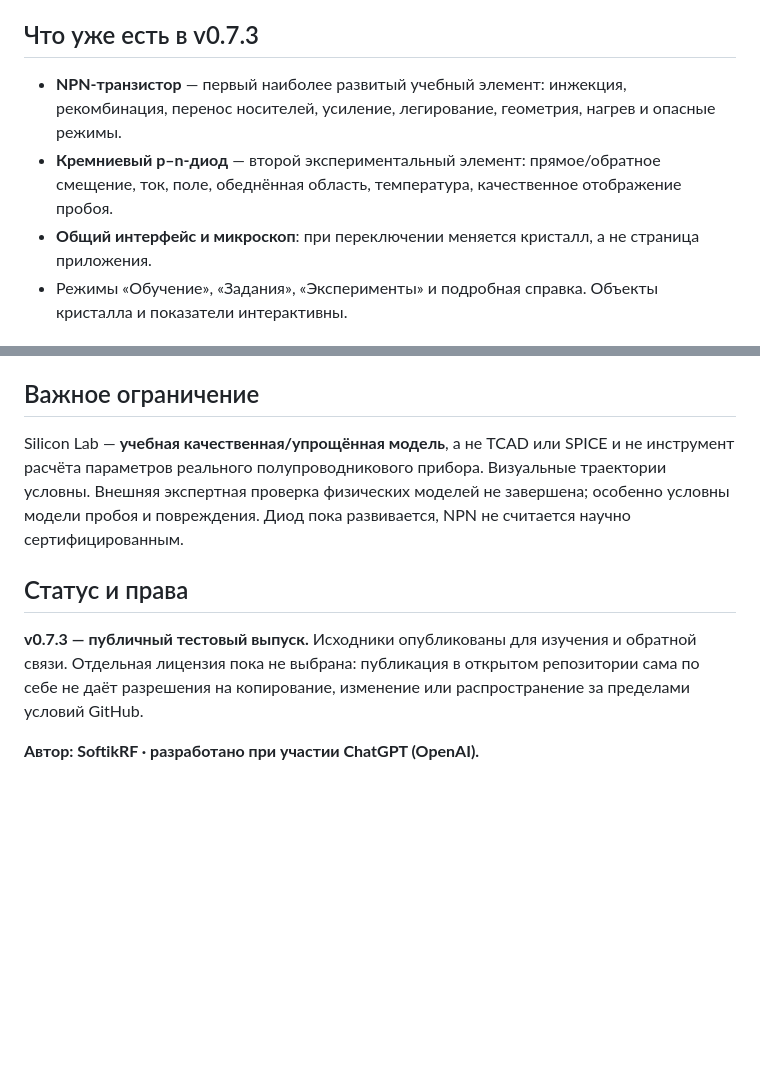
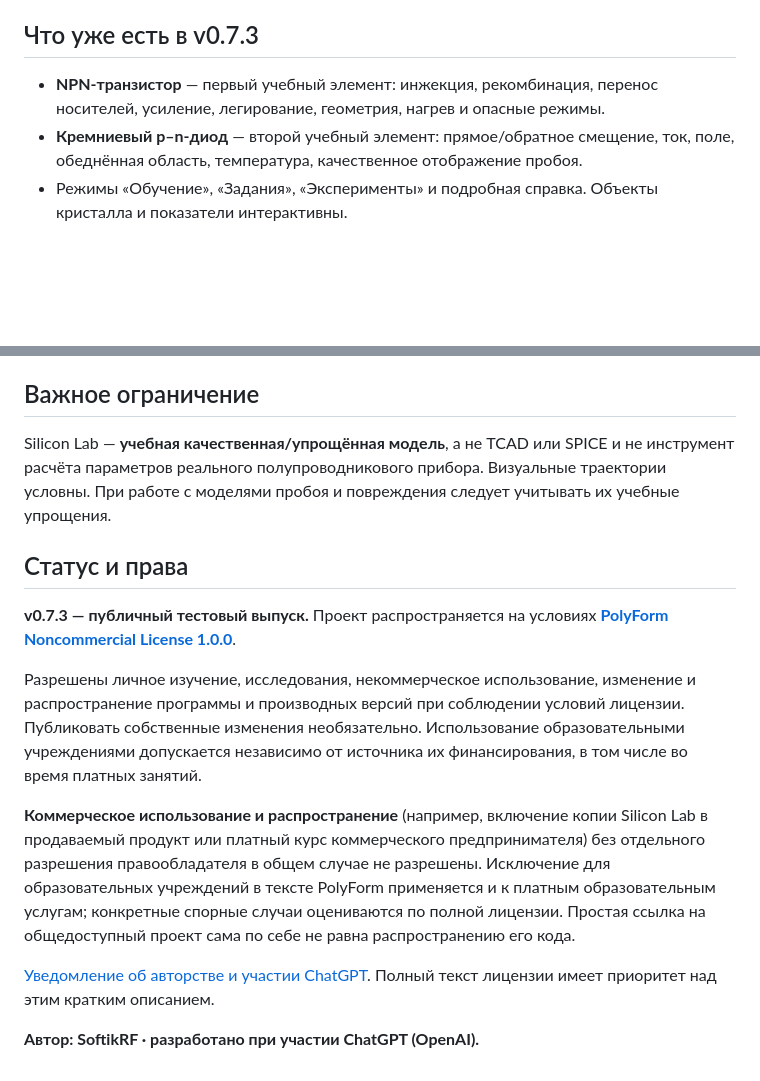
Before and after one commit to SoftikRF/SiliconLab, a Markdown page: README.md, 2 parts joined by grey strips. Drawn GitHub-style; blank space fills up the shorter version.

Commit message:
Explain permitted education use, noncommercial derivatives, and commercial licensing boundaries

```diff
--- a/README.md
+++ b/README.md
@@ -13,9 +13,8 @@
 
 ## Что уже есть в v0.7.3
 
-- **NPN-транзистор** — первый наиболее развитый учебный элемент: инжекция, рекомбинация, перенос носителей, усиление, легирование, геометрия, нагрев и опасные режимы.
-- **Кремниевый p–n-диод** — второй экспериментальный элемент: прямое/обратное смещение, ток, поле, обеднённая область, температура, качественное отображение пробоя.
-- **Общий интерфейс и микроскоп**: при переключении меняется кристалл, а не страница приложения.
+- **NPN-транзистор** — первый учебный элемент: инжекция, рекомбинация, перенос носителей, усиление, легирование, геометрия, нагрев и опасные режимы.
+- **Кремниевый p–n-диод** — второй учебный элемент: прямое/обратное смещение, ток, поле, обеднённая область, температура, качественное отображение пробоя.
 - Режимы «Обучение», «Задания», «Эксперименты» и подробная справка. Объекты кристалла и показатели интерактивны.
 
 ## Где полезна обратная связь
@@ -32,10 +31,16 @@
 
 ## Важное ограничение
 
-Silicon Lab — **учебная качественная/упрощённая модель**, а не TCAD или SPICE и не инструмент расчёта параметров реального полупроводникового прибора. Визуальные траектории условны. Внешняя экспертная проверка физических моделей не завершена; особенно условны модели пробоя и повреждения. Диод пока развивается, NPN не считается научно сертифицированным.
+Silicon Lab — **учебная качественная/упрощённая модель**, а не TCAD или SPICE и не инструмент расчёта параметров реального полупроводникового прибора. Визуальные траектории условны. При работе с моделями пробоя и повреждения следует учитывать их учебные упрощения.
 
 ## Статус и права
 
-**v0.7.3 — публичный тестовый выпуск.** Исходники опубликованы для изучения и обратной связи. Отдельная лицензия пока не выбрана: публикация в открытом репозитории сама по себе не даёт разрешения на копирование, изменение или распространение за пределами условий GitHub.
+**v0.7.3 — публичный тестовый выпуск.** Проект распространяется на условиях **[PolyForm Noncommercial License 1.0.0](LICENSE.md)**.
+
+Разрешены личное изучение, исследования, некоммерческое использование, изменение и распространение программы и производных версий при соблюдении условий лицензии. Публиковать собственные изменения необязательно. Использование образовательными учреждениями допускается независимо от источника их финансирования, в том числе во время платных занятий.
+
+**Коммерческое использование и распространение** (например, включение копии Silicon Lab в продаваемый продукт или платный курс коммерческого предпринимателя) без отдельного разрешения правообладателя в общем случае не разрешены. Исключение для образовательных учреждений в тексте PolyForm применяется и к платным образовательным услугам; конкретные спорные случаи оцениваются по полной лицензии. Простая ссылка на общедоступный проект сама по себе не равна распространению его кода.
+
+[Уведомление об авторстве и участии ChatGPT](NOTICE). Полный текст лицензии имеет приоритет над этим кратким описанием.
 
 **Автор: SoftikRF · разработано при участии ChatGPT (OpenAI).**
```
